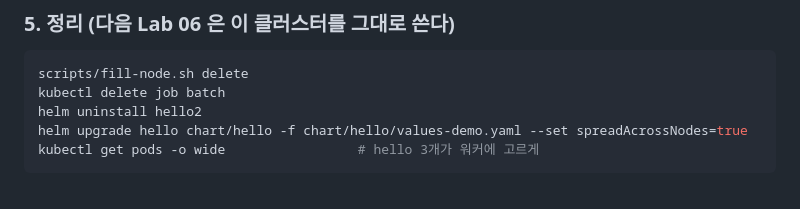
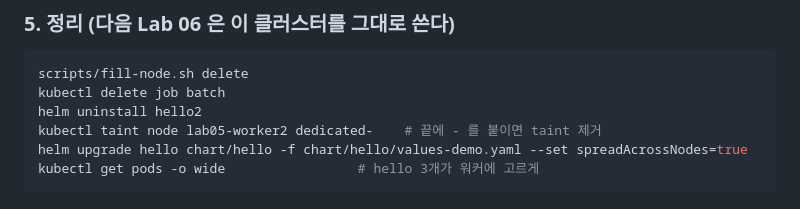
Before and after one commit to Pionia5375/Softbank_Study_1, a Markdown page: labs/05-k8s-scheduling/README.md, the part around the change. GitHub-like rendering.

Commit message:
Lab 05: remove taint in cleanup so pods can spread
Co-Authored-By: Claude Opus 5.5 (1M context) <noreply@anthropic.com>
Claude-Session: https://claude.ai/code/session_018gteS9aZmVeAsDyCsNv7xS

````diff
--- a/labs/05-k8s-scheduling/README.md
+++ b/labs/05-k8s-scheduling/README.md
@@ -95,6 +95,7 @@ kubectl exec deploy/hello -- curl -s http://hello2/hello; echo   # 클러스터
 scripts/fill-node.sh delete
 kubectl delete job batch
 helm uninstall hello2
+kubectl taint node lab05-worker2 dedicated-    # 끝에 - 를 붙이면 taint 제거
 helm upgrade hello chart/hello -f chart/hello/values-demo.yaml --set spreadAcrossNodes=true
 kubectl get pods -o wide                 # hello 3개가 워커에 고르게
 ```
````
